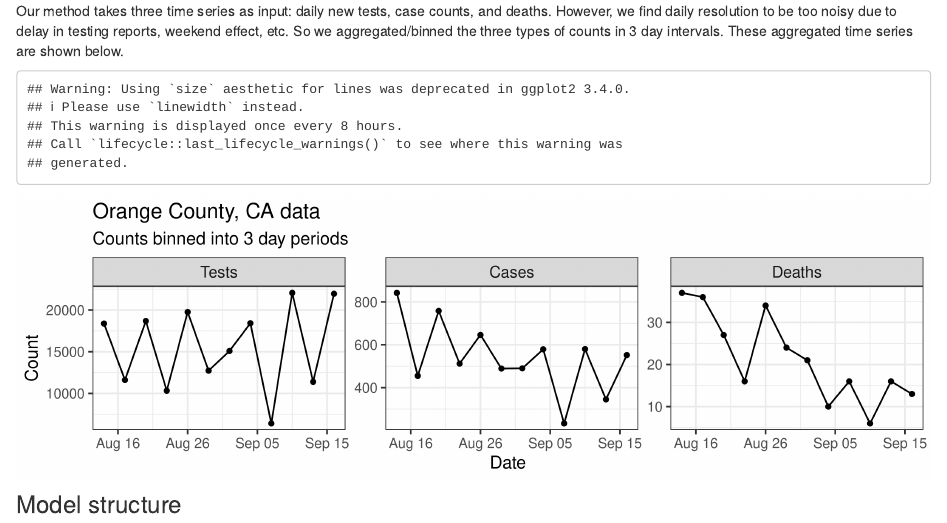
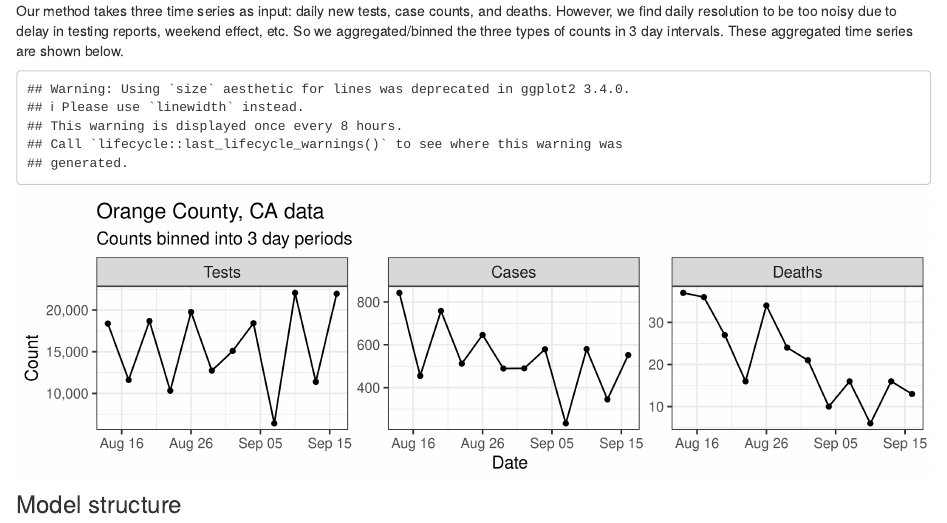
Before and after one commit to vnminin/uci_covid_modeling, an R Markdown document (analysis/index.Rmd): the page in a window 1100 px wide, from 1590 px down. Rendered offline with R 4.5, knitr and Pandoc, with nearby package versions; drawn as R Markdown's standard HTML page in place of the format the file asks for; some code elsewhere in the file could not run offline.

Commit message:
Minor plot formatting tweak in .Rmd only

````diff
--- a/analysis/index.Rmd
+++ b/analysis/index.Rmd
@@ -600,6 +600,7 @@ lumped_ochca_covid %>%
   facet_wrap(. ~ name, scales = "free_y") +
   xlab("Date") +
   ylab("Count") +
+  scale_y_continuous(labels = comma) +
   ggtitle("Orange County, CA data", subtitle = str_c("Counts binned into", as.integer(lumped_ochca_covid$end_date[2] - lumped_ochca_covid$end_date[1]), "day periods", sep = " ")) + scale_x_date(breaks=c("10 day"), date_labels = "%b %d", )+
   theme(strip.text = element_text(size = 20))
 ```
````
